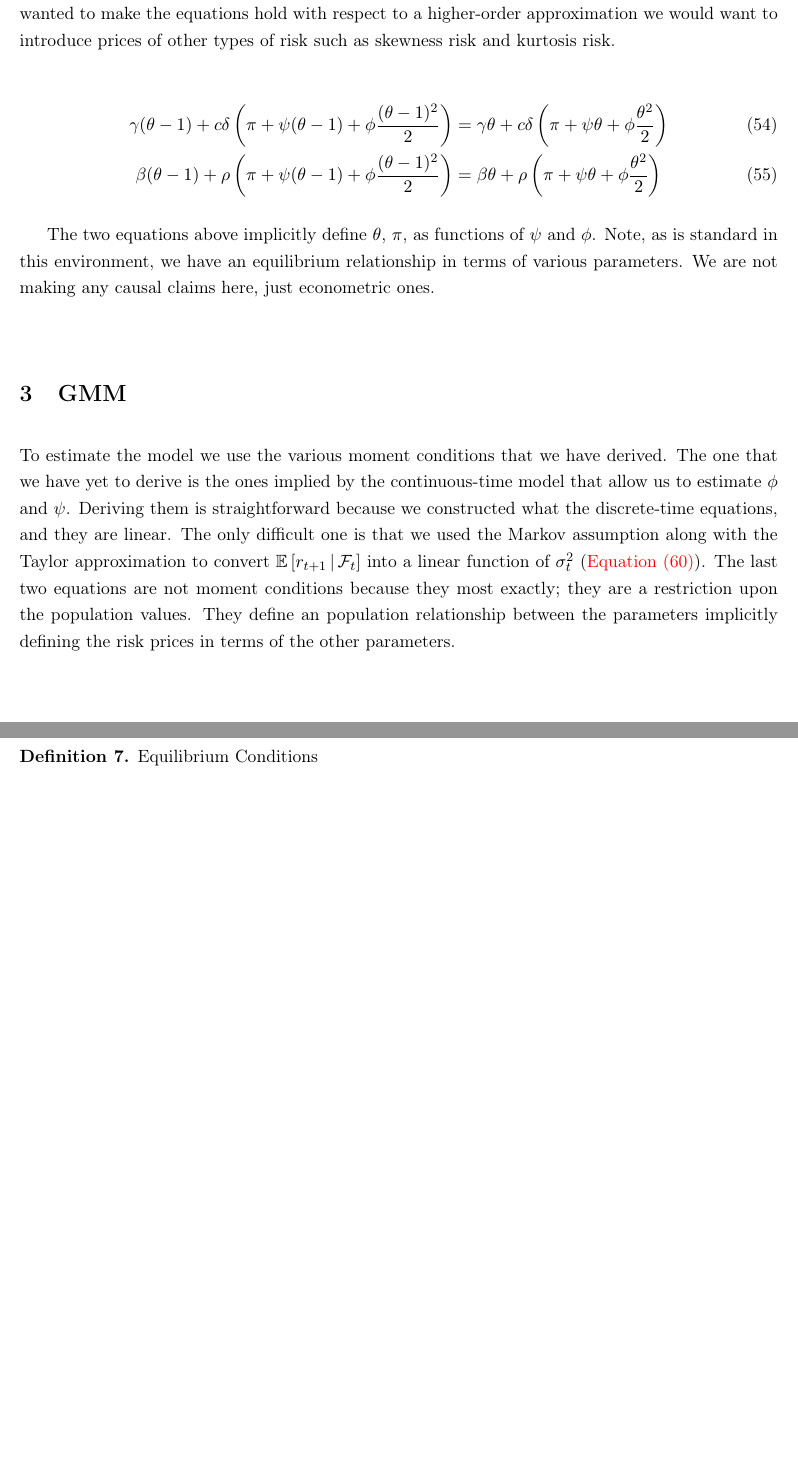
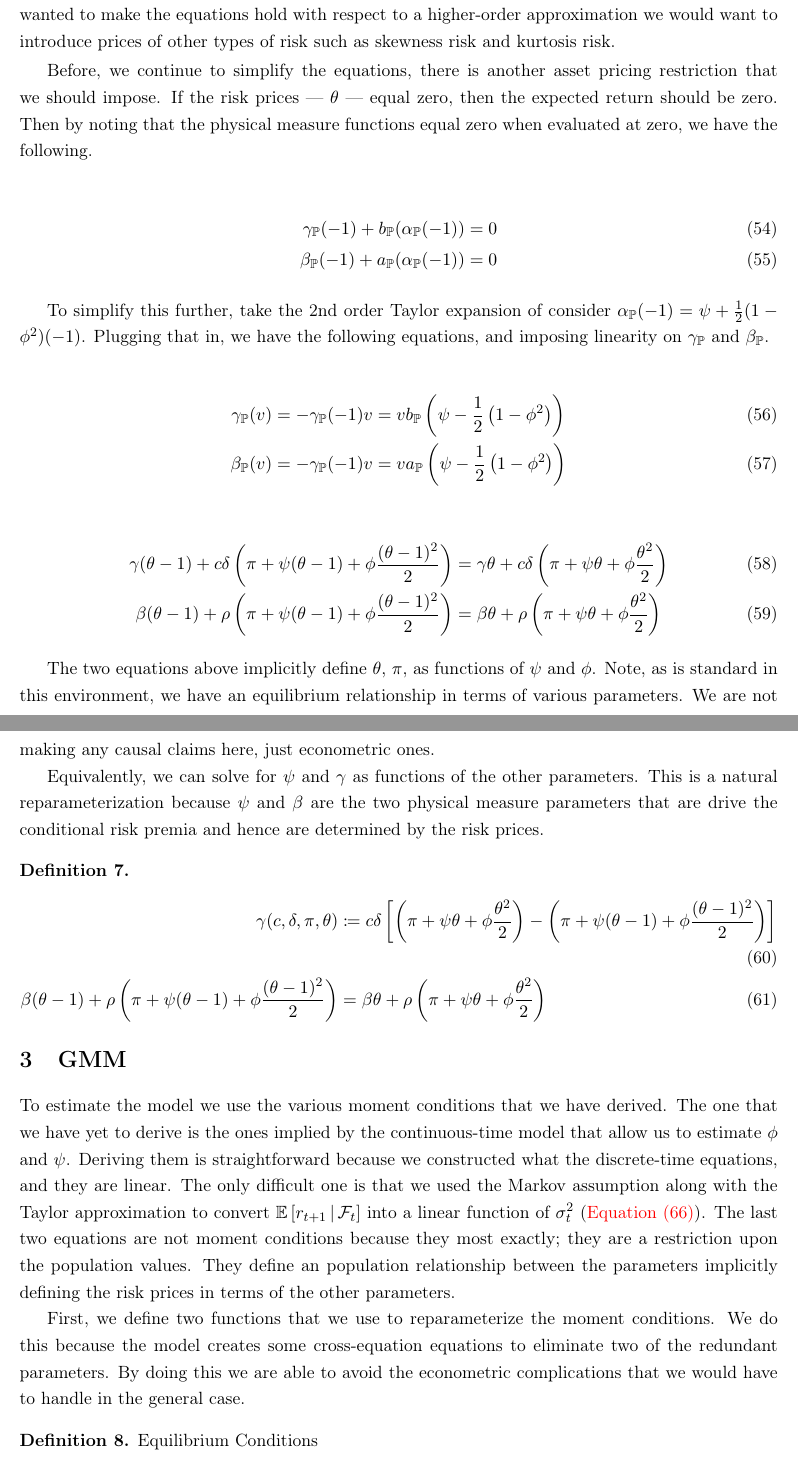
Before and after one commit to sangrey/RiskPriceInference, a LaTeX paper (doc/risk_price_inference.tex): two parts of pages 15 and 16 of 29, joined at a grey line, cut so that both start at the same text, the shorter picture padded with empty space. Compiled offline with pdfLaTeX.

Commit message:
Worked on using some of the cross-equation restrictions to eliminate some parameters.

```diff
--- a/doc/risk_price_inference.tex
+++ b/doc/risk_price_inference.tex
@@ -813,6 +813,24 @@ data between the physical and risk-neutral measures.
 If we wanted to make the equations hold with respect to a higher-order approximation we would want to introduce
 prices of other types of risk such as skewness risk and kurtosis risk.
 
+Before, we continue to simplify the equations, there is another asset pricing restriction that we should impose.
+If the risk prices --- $\theta$ --- equal zero, then the expected return should be zero.
+Then by noting that the physical measure functions equal zero when evaluated at zero, we have the following.
+
+\begin{align}
+    \gamma_{\PP}(-1) + b_{\PP}(\alpha_{\PP}(-1))  = 0  \\
+    \beta_{\PP}(-1) + a_{\PP}(\alpha_{\PP}(-1))  =  0
+\end{align}
+
+To simplify this further, take the 2nd order Taylor expansion of consider $\alpha_{\PP}(-1) = \psi + \frac{1}{2}(1 - \phi^2)
+(-1)$.
+Plugging that in, we have the following equations, and imposing linearity on $\gamma_{\PP}$ and $\beta_{\PP}$.
+
+\begin{align}
+    \gamma_{\PP}(v) &= - \gamma_{\PP}(-1) v = v b_{\PP}\left(\psi - \frac{1}{2}\left(1 - \phi^2\right)\right)  \\
+    \beta_{\PP}(v) &= - \gamma_{\PP}(-1) v = v a_{\PP}\left(\psi - \frac{1}{2}\left(1 - \phi^2\right)\right)
+\end{align}
+
 
 \begin{align}
     \gamma (\theta - 1) + c \delta \left(\pi + \psi(\theta - 1) + \phi \frac{(\theta - 1)^2}{2}\right) &= \gamma
@@ -825,6 +843,22 @@ prices of other types of risk such as skewness risk and kurtosis risk.
 The two equations above implicitly define $\theta$, $\pi$, as functions of $\psi$ and $\phi$.
 Note, as is standard in this environment, we have an equilibrium relationship in terms of various parameters.
 We are not making any causal claims here, just econometric ones.
+
+Equivalently, we can solve for $\psi$ and $\gamma$ as functions of the other parameters.
+This is a natural reparameterization because $\psi$ and $\beta$ are the two physical measure parameters that are
+drive the conditional risk premia and hence are determined by the risk prices.
+
+\begin{defn}
+    \begin{align}
+        \gamma(c, \delta, \pi, \theta)  &\coloneqq c \delta \left[\left(\pi + \psi \theta + \phi
+        \frac{\theta^2}{2} \right)  - \left(\pi + \psi(\theta - 1) + \phi \frac{(\theta - 1)^2}{2}\right)
+        \right]\\
+%
+    \beta (\theta - 1) + \rho \left(\pi + \psi (\theta-1)  + \phi \frac{(\theta -1)^2}{2}\right)
+    &= \beta \theta + \rho \left(\pi + \psi \theta  + \phi \frac{\theta^2}{2}\right)
+    \end{align}
+\end{defn}
+
 
 
 \section{GMM}\label{sec:GMM}
@@ -840,6 +874,11 @@ population values.
 They define an population relationship between the parameters implicitly defining the risk prices in terms of the
 other parameters.
 
+First, we define two functions that we use to reparameterize the moment conditions.
+We do this because the model creates some cross-equation equations to eliminate two of the redundant parameters.
+By doing this we are able to avoid the econometric complications that we would have to handle in the general
+case.
+
 
 \begin{defn}{Equilibrium Conditions}
     \begin{align}
```
Also changed, not shown: doc/risk_price_inference.tex (22 more changed lines). Lines whose indentation alone changed are shown as unchanged.
